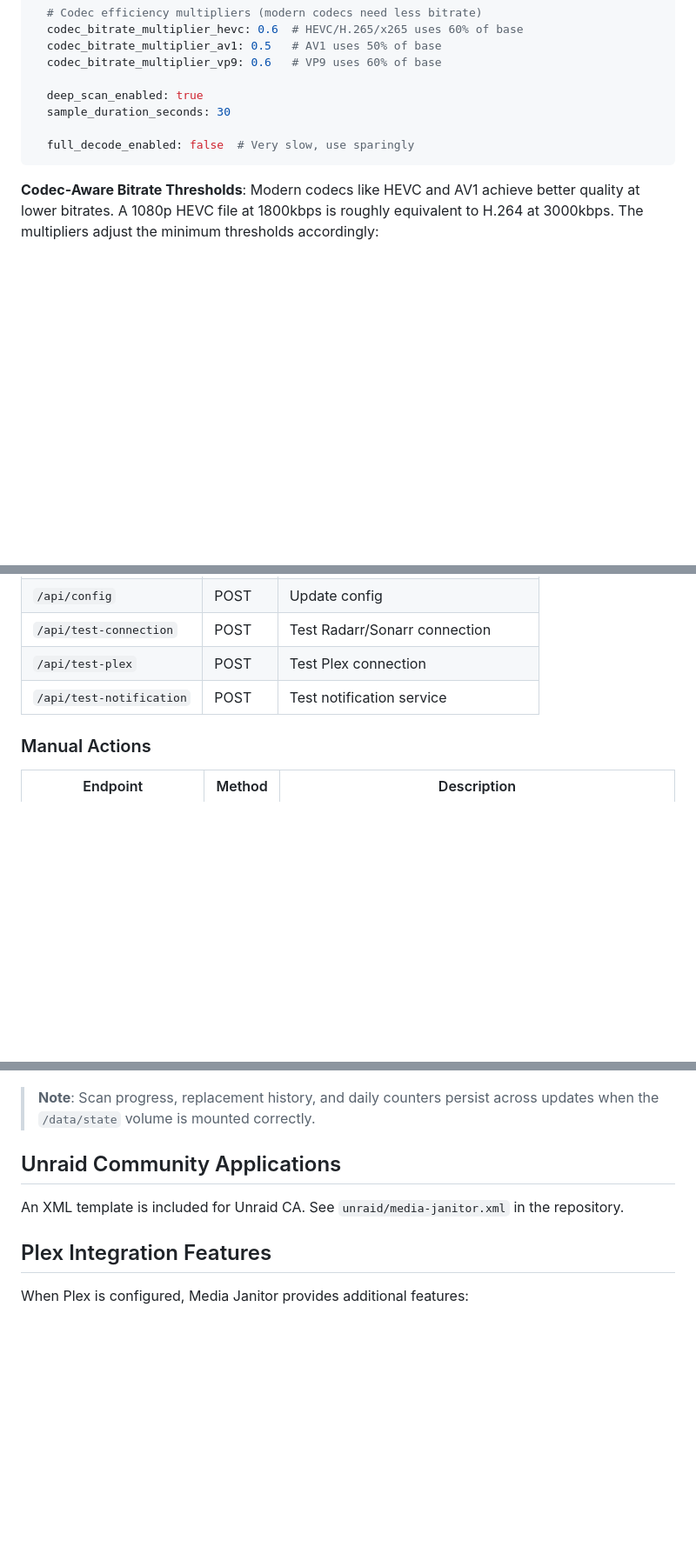
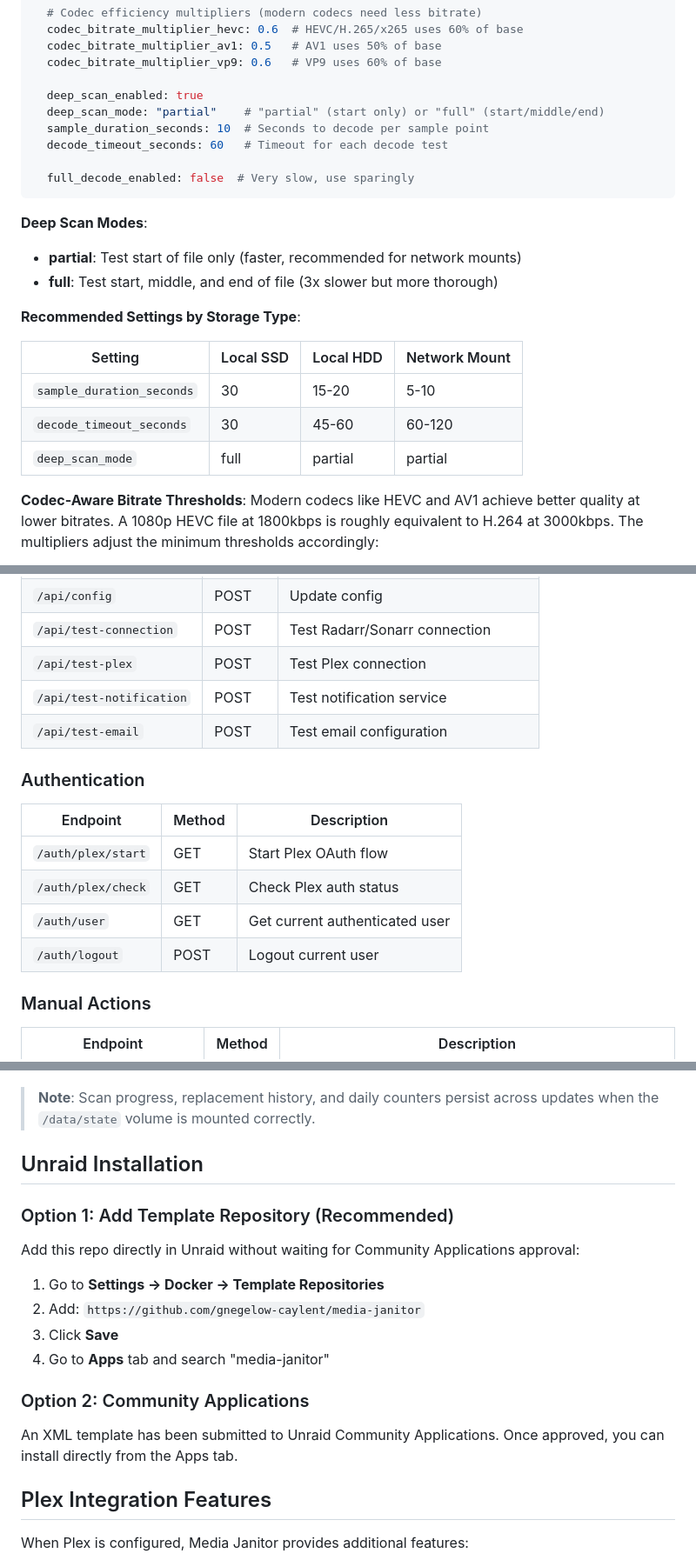
Before and after one commit to gnegelow-caylent/media-janitor, a Markdown page: README.md, 3 parts joined by grey strips. Shown at 87% size. Drawn GitHub-style; blank space fills up the shorter version.

Commit message:
Update documentation with missing features and endpoints
- Add Unraid template repository installation instructions
- Document deep_scan_mode (partial vs full) setting
- Document decode_timeout_seconds setting
- Add recommended settings table by storage type
- Document missing API endpoints:
  - /report/library/email
  - /report/replaced
  - /report/missing
  - /report/missing/clear
  - /api/test-email
- Add authentication endpoints section

Co-Authored-By: Claude Opus 4.5 <noreply@anthropic.com>

````diff
--- a/README.md
+++ b/README.md
@@ -225,10 +225,24 @@ validation:
   codec_bitrate_multiplier_vp9: 0.6   # VP9 uses 60% of base
 
   deep_scan_enabled: true
-  sample_duration_seconds: 30
+  deep_scan_mode: "partial"    # "partial" (start only) or "full" (start/middle/end)
+  sample_duration_seconds: 10  # Seconds to decode per sample point
+  decode_timeout_seconds: 60   # Timeout for each decode test
 
   full_decode_enabled: false  # Very slow, use sparingly
 ```
+
+**Deep Scan Modes**:
+- **partial**: Test start of file only (faster, recommended for network mounts)
+- **full**: Test start, middle, and end of file (3x slower but more thorough)
+
+**Recommended Settings by Storage Type**:
+
+| Setting | Local SSD | Local HDD | Network Mount |
+|---------|-----------|-----------|---------------|
+| `sample_duration_seconds` | 30 | 15-20 | 5-10 |
+| `decode_timeout_seconds` | 30 | 45-60 | 60-120 |
+| `deep_scan_mode` | full | partial | partial |
 
 **Codec-Aware Bitrate Thresholds**: Modern codecs like HEVC and AV1 achieve better quality at lower bitrates. A 1080p HEVC file at 1800kbps is roughly equivalent to H.264 at 3000kbps. The multipliers adjust the minimum thresholds accordingly:
 
@@ -410,6 +428,16 @@ logging:
 | `/api/test-connection` | POST | Test Radarr/Sonarr connection |
 | `/api/test-plex` | POST | Test Plex connection |
 | `/api/test-notification` | POST | Test notification service |
+| `/api/test-email` | POST | Test email configuration |
+
+### Authentication
+
+| Endpoint | Method | Description |
+|----------|--------|-------------|
+| `/auth/plex/start` | GET | Start Plex OAuth flow |
+| `/auth/plex/check` | GET | Check Plex auth status |
+| `/auth/user` | GET | Get current authenticated user |
+| `/auth/logout` | POST | Logout current user |
 
 ### Manual Actions
 
@@ -522,9 +550,20 @@ docker stop media-janitor && docker rm media-janitor
 
 > **Note**: Scan progress, replacement history, and daily counters persist across updates when the `/data/state` volume is mounted correctly.
 
-## Unraid Community Applications
+## Unraid Installation
 
-An XML template is included for Unraid CA. See `unraid/media-janitor.xml` in the repository.
+### Option 1: Add Template Repository (Recommended)
+
+Add this repo directly in Unraid without waiting for Community Applications approval:
+
+1. Go to **Settings → Docker → Template Repositories**
+2. Add: `https://github.com/gnegelow-caylent/media-janitor`
+3. Click **Save**
+4. Go to **Apps** tab and search "media-janitor"
+
+### Option 2: Community Applications
+
+An XML template has been submitted to Unraid Community Applications. Once approved, you can install directly from the Apps tab.
 
 ## Plex Integration Features
 
````
Also changed, not shown: other parts of README.md (+4 -0 lines).
